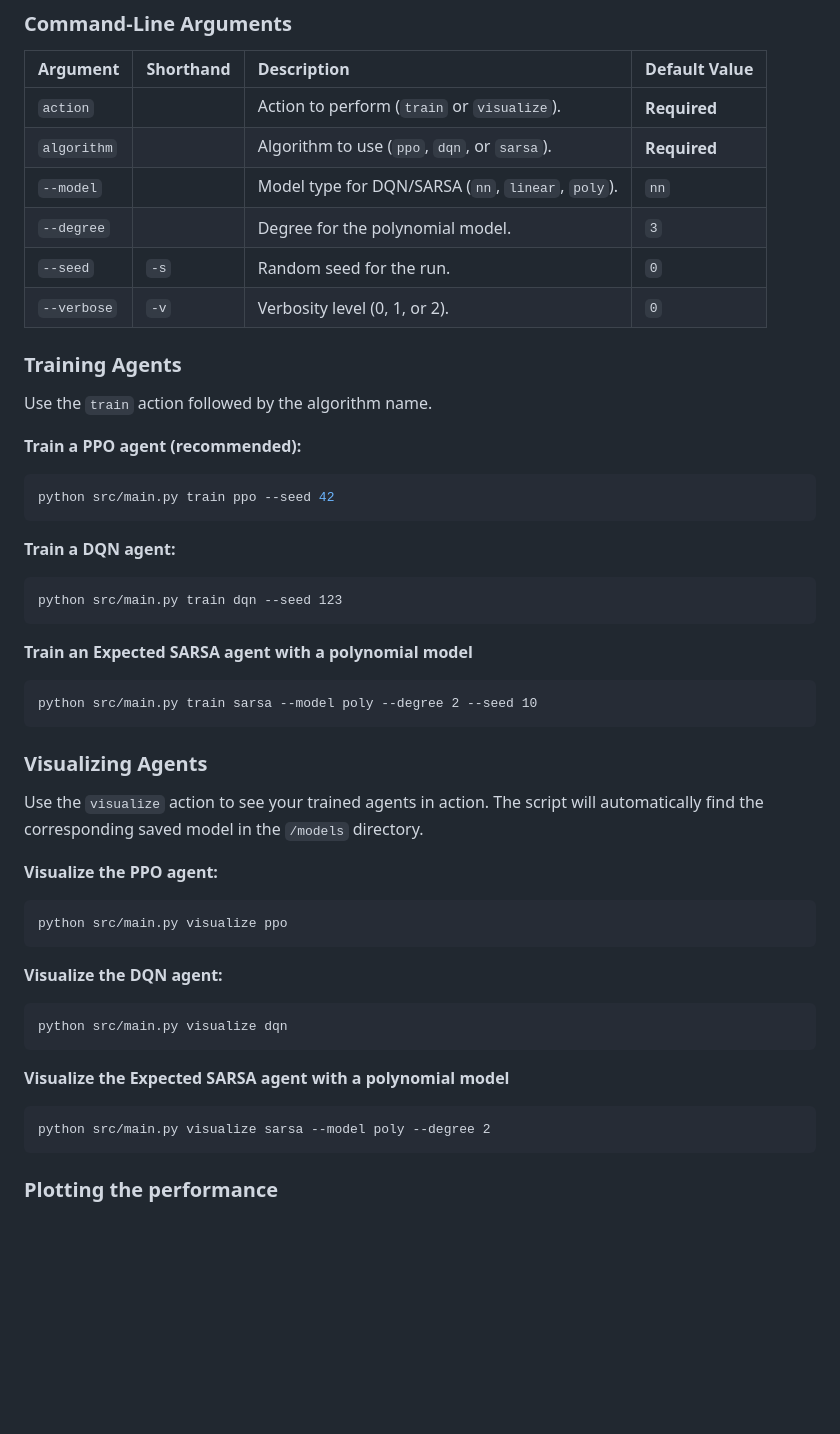
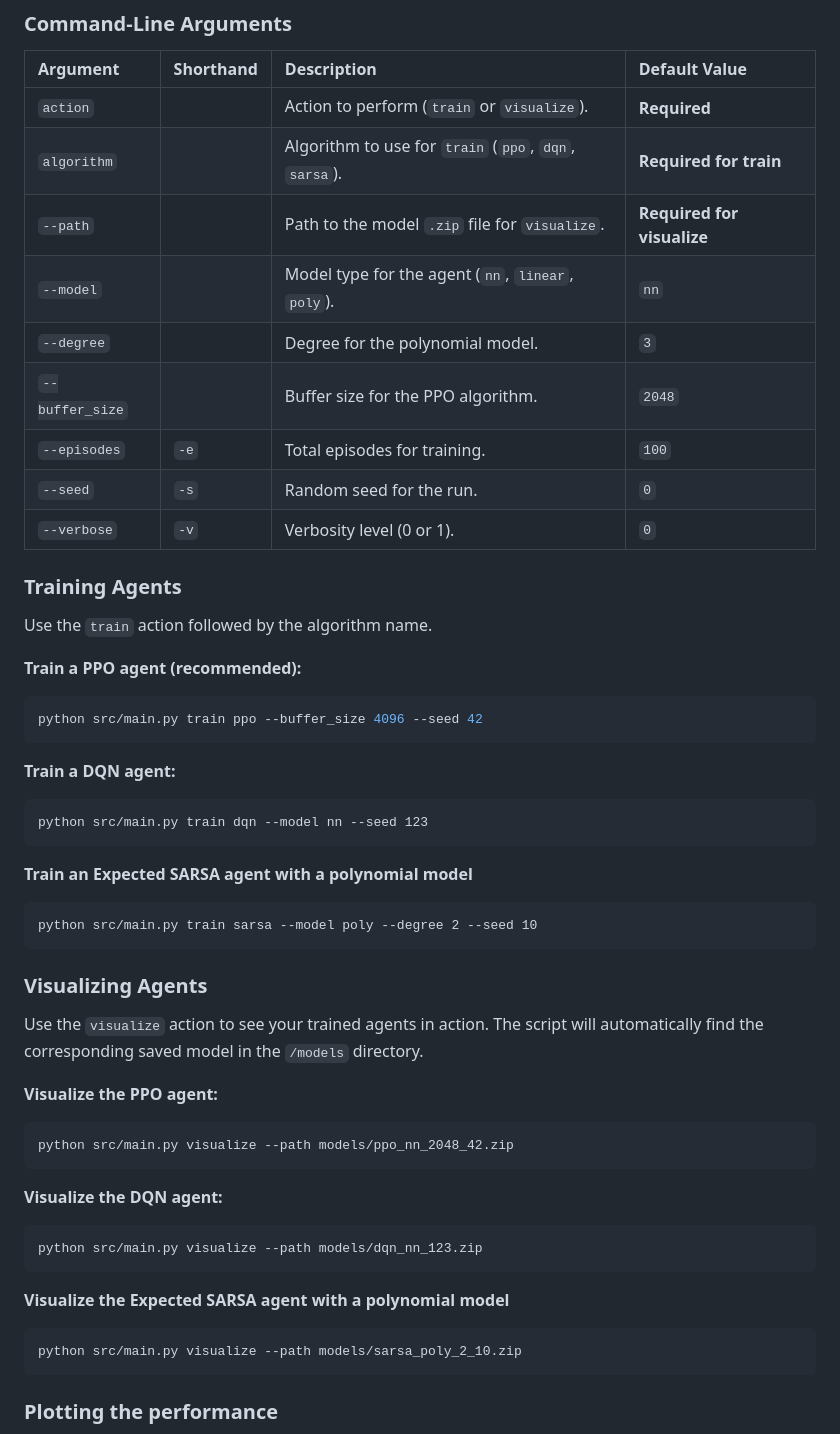
Before and after one commit to AndreaSuklan/RL_Project, a Markdown page: README.md, the part around the change. Rendered like a GitHub page; blank space fills up the shorter version.

````diff
--- a/README.md
+++ b/README.md
@@ -46,11 +46,14 @@ The project is controlled via the `main.py` script. You can either `train` a new
 | Argument | Shorthand | Description | Default Value |
 | :--- | :--- | :--- | :--- |
 | `action` | | Action to perform (`train` or `visualize`). | **Required** |
-| `algorithm` | | Algorithm to use (`ppo`, `dqn`, or `sarsa`). | **Required** |
-| `--model` | | Model type for DQN/SARSA (`nn`, `linear`, `poly`). | `nn` |
+| `algorithm`| | Algorithm to use for `train` (`ppo`, `dqn`, `sarsa`). | **Required for train** |
+| `--path` | | Path to the model `.zip` file for `visualize`. | **Required for visualize**|
+| `--model` | | Model type for the agent (`nn`, `linear`, `poly`). | `nn` |
 | `--degree` | | Degree for the polynomial model. | `3` |
+| `--buffer_size`| | Buffer size for the PPO algorithm. | `2048` |
+| `--episodes` | `-e` | Total episodes for training. | `100` |
 | `--seed` | `-s` | Random seed for the run. | `0` |
-| `--verbose`| `-v` | Verbosity level (0, 1, or 2). | `0` |
+| `--verbose`| `-v` | Verbosity level (0 or 1). | `0` |
 
 
 ### Training Agents
@@ -59,12 +62,12 @@ Use the `train` action followed by the algorithm name.
 
 **Train a PPO agent (recommended):**
 ```bash
-python src/main.py train ppo --seed 42
+python src/main.py train ppo --buffer_size 4096 --seed 42
 ```
 
 **Train a DQN agent:**
 ```
-python src/main.py train dqn --seed 123
+python src/main.py train dqn --model nn --seed 123
 ```
 
 **Train an Expected SARSA agent with a polynomial model**
@@ -78,17 +81,17 @@ Use the `visualize` action to see your trained agents in action. The script will
 
 **Visualize the PPO agent:**
 ```bash
-python src/main.py visualize ppo
+python src/main.py visualize --path models/ppo_nn_2048_42.zip
 ```
 
 **Visualize the DQN agent:**
 ```
-python src/main.py visualize dqn
+python src/main.py visualize --path models/dqn_nn_123.zip
 ```
 
 **Visualize the Expected SARSA agent with a polynomial model**
 ```
-python src/main.py visualize sarsa --model poly --degree 2
+python src/main.py visualize --path models/sarsa_poly_2_10.zip
 ```
 
 ### Plotting the performance
````
